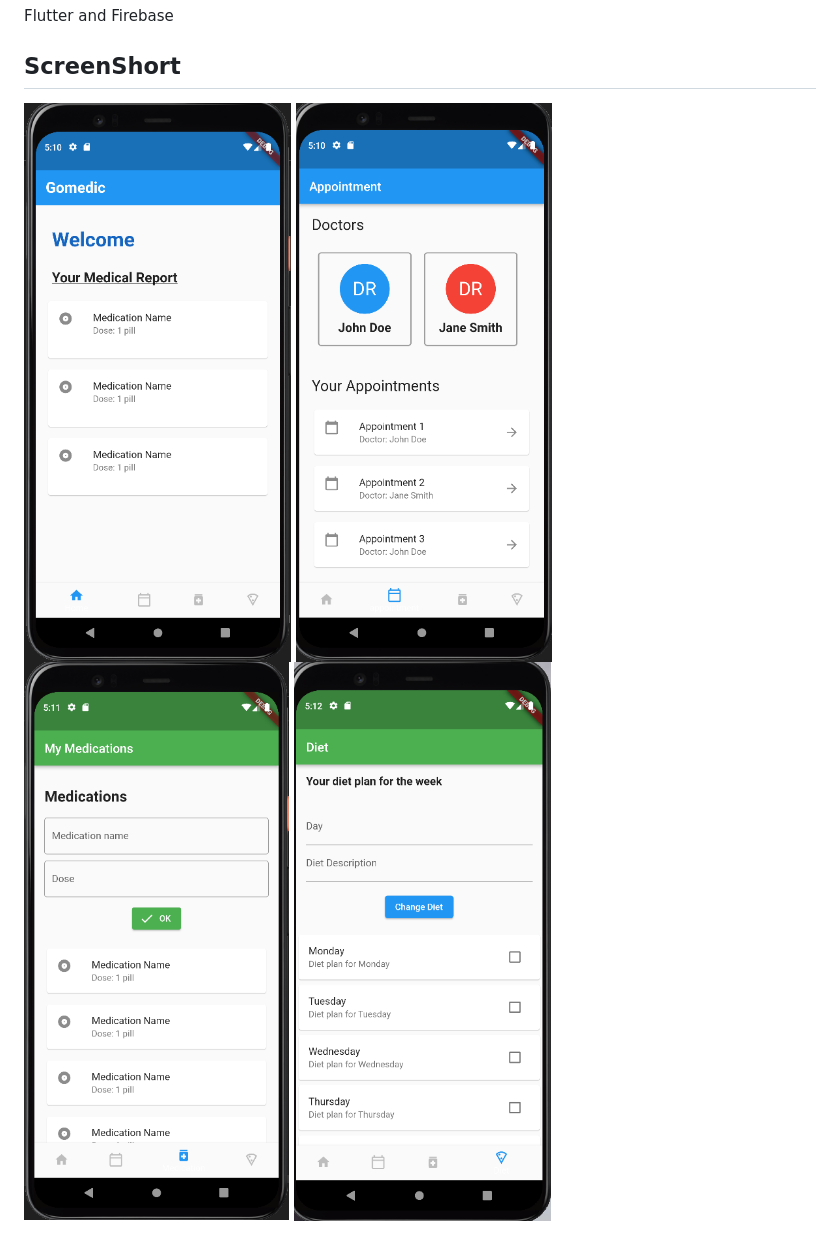
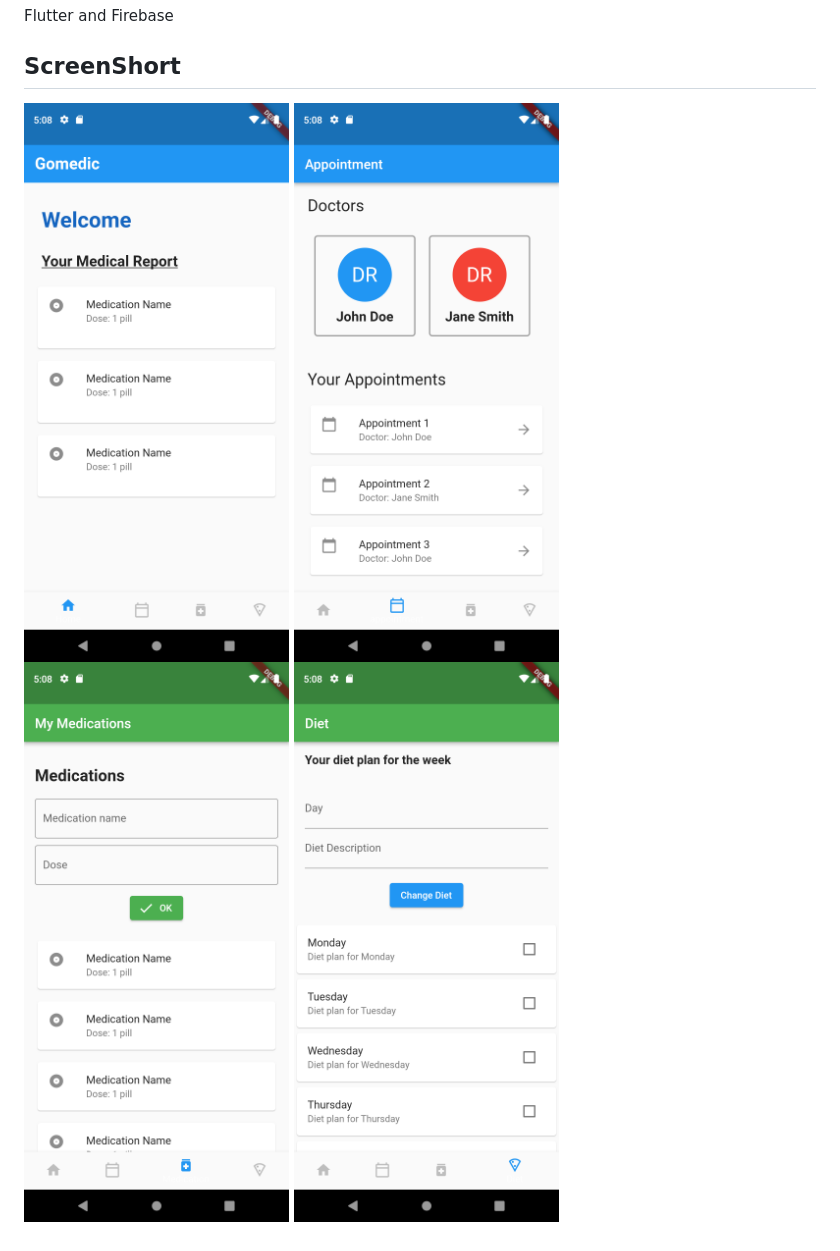
Before and after one commit to navaneethkulal8/hacktofuturehealthcare, a Markdown page: README.md, the part around the change. Drawn GitHub-style; pictures changed too: images/Appointment.png, images/diet.png (added), images/dietpage.png (deleted).

Commit message:
images in read me

```diff
--- a/README.md
+++ b/README.md
@@ -33,4 +33,4 @@ Flutter and Firebase
 ![Home page](images/homepage.png)
 ![Appointment page](images/Appointment.png)
 ![Medication](images/medication.png)
-![Dietpage](images/dietpage.png)
+![Dietpage](images/diet.png)
```
